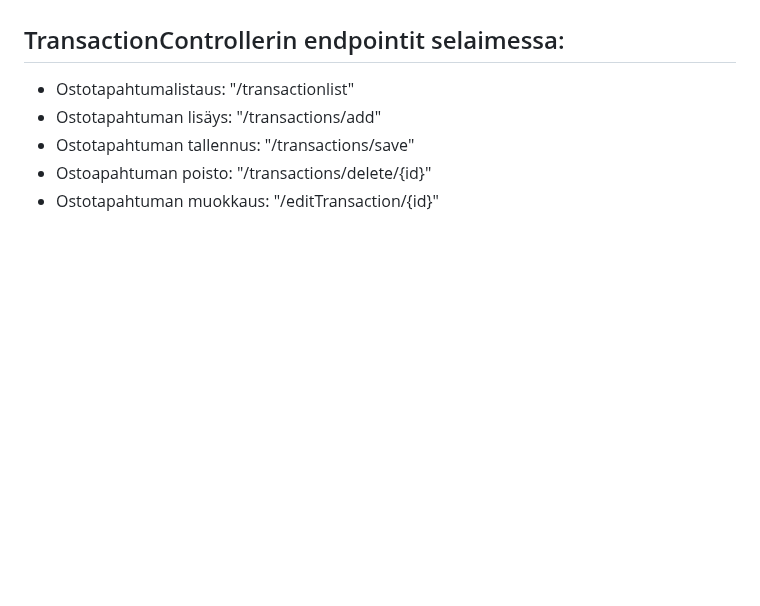
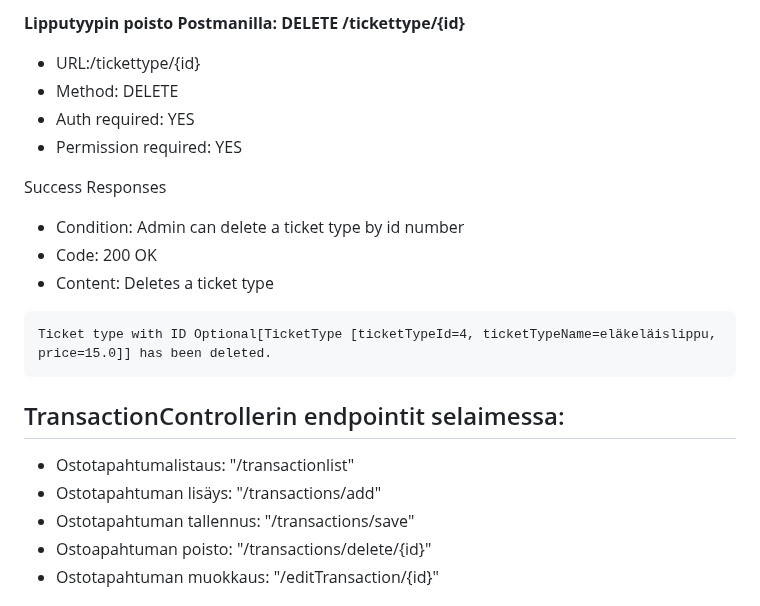
Before and after one commit to viljaminion/Ohjelmistoprojekti1, a Markdown page: Rajapinnan dokumentaatio.md, the part around one of its changes. Drawn GitHub-style; blank space fills up the shorter version.

````diff
--- a/Rajapinnan dokumentaatio.md
+++ b/Rajapinnan dokumentaatio.md
@@ -137,3 +205,17 @@ Event with ID Optional[Event [eventId=6, eventname=Ilosaarirock, address=Rokkika
+**Lipputyypin poisto Postmanilla: DELETE /tickettype/{id}**
+-	URL:/tickettype/{id}
+-	Method: DELETE
+-	Auth required: YES
+-	Permission required: YES
+
+Success Responses
+-	Condition: Admin can delete a ticket type by id number
+-	Code:  200 OK
+-	Content: Deletes a ticket type
+
+```
+Ticket type with ID Optional[TicketType [ticketTypeId=4, ticketTypeName=eläkeläislippu, price=15.0]] has been deleted.
+```
 
 
 ## TransactionControllerin endpointit selaimessa:
````
Also changed, not shown: other parts of Rajapinnan dokumentaatio.md (+76 -8 lines).
